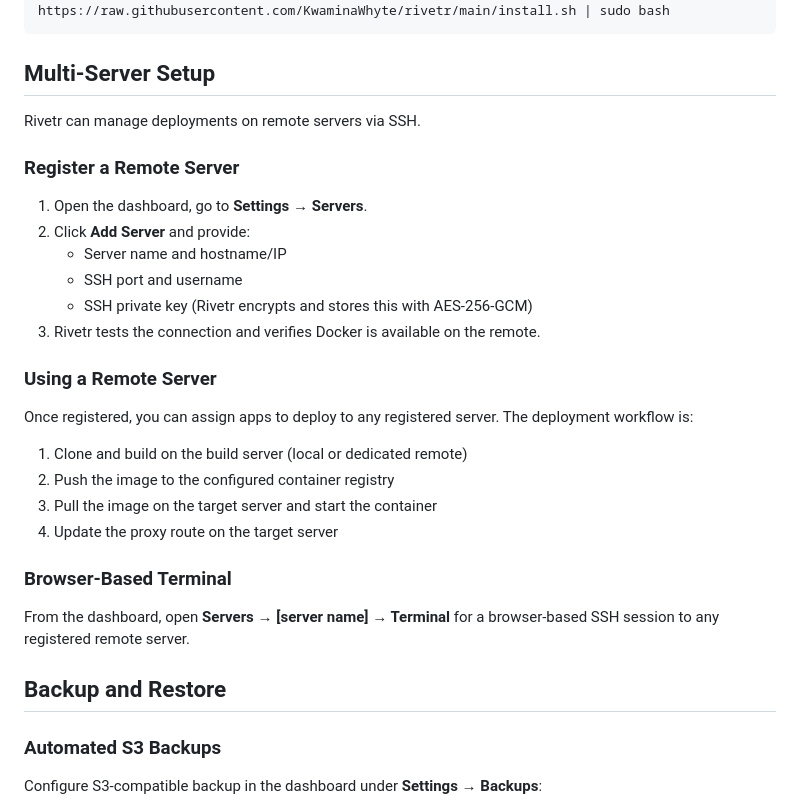
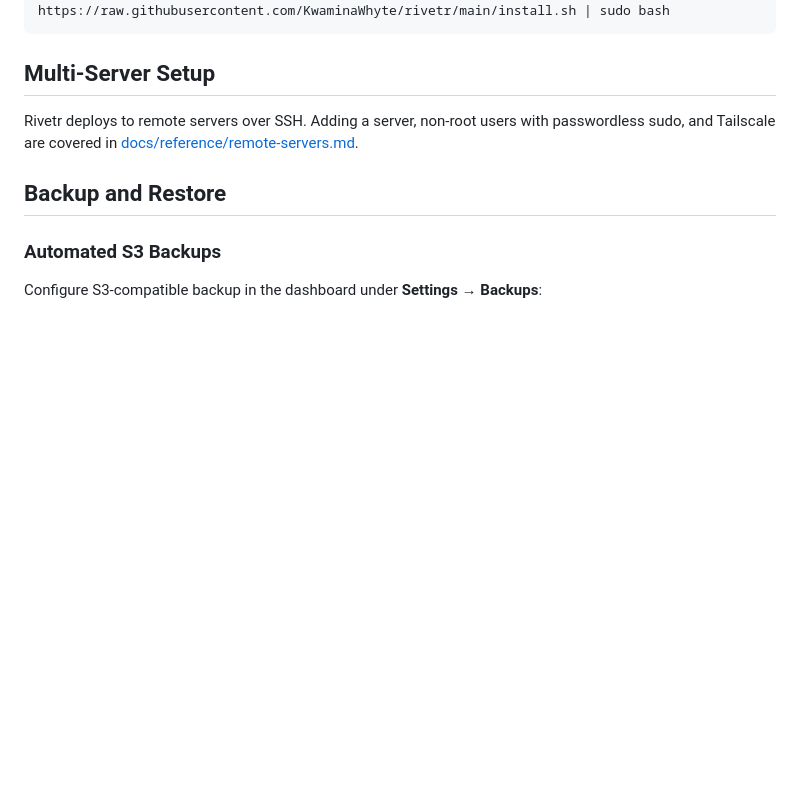
Before and after one commit to KwaminaWhyte/rivetr, a Markdown page: DEPLOYMENT.md, the part around the change. GitHub-like rendering; blank space fills up the shorter version.

Commit message:
docs: move multi-server setup into remote-servers.md
DEPLOYMENT.md links to the remote servers reference instead of keeping a
second, shorter description of server registration.

```diff
--- a/DEPLOYMENT.md
+++ b/DEPLOYMENT.md
@@ -229,29 +229,7 @@ RIVETR_VERSION=v0.2.6 curl -fsSL https://raw.githubusercontent.com/KwaminaWhyte/
 
 ## Multi-Server Setup
 
-Rivetr can manage deployments on remote servers via SSH.
-
-### Register a Remote Server
-
-1. Open the dashboard, go to **Settings → Servers**.
-2. Click **Add Server** and provide:
-   - Server name and hostname/IP
-   - SSH port and username
-   - SSH private key (Rivetr encrypts and stores this with AES-256-GCM)
-3. Rivetr tests the connection and verifies Docker is available on the remote.
-
-### Using a Remote Server
-
-Once registered, you can assign apps to deploy to any registered server. The deployment workflow is:
-
-1. Clone and build on the build server (local or dedicated remote)
-2. Push the image to the configured container registry
-3. Pull the image on the target server and start the container
-4. Update the proxy route on the target server
-
-### Browser-Based Terminal
-
-From the dashboard, open **Servers → [server name] → Terminal** for a browser-based SSH session to any registered remote server.
+Rivetr deploys to remote servers over SSH. Adding a server, non-root users with passwordless sudo, and Tailscale are covered in [docs/reference/remote-servers.md](docs/reference/remote-servers.md).
 
 ## Backup and Restore
 
```
Also changed, not shown: docs/reference/remote-servers.md (+12 -0 lines).
